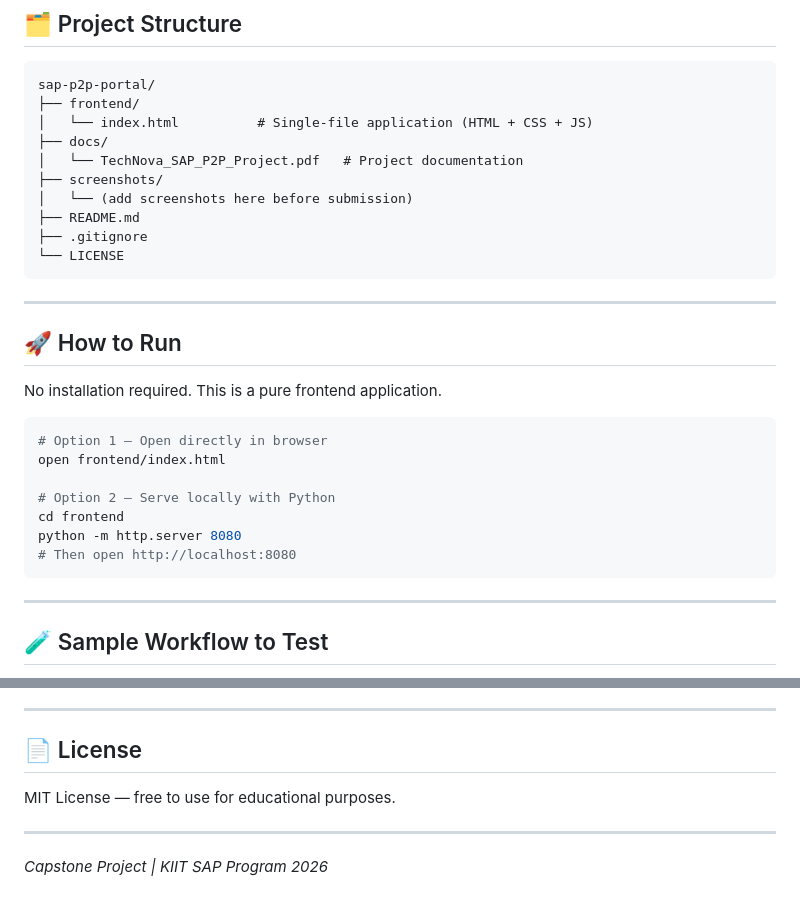
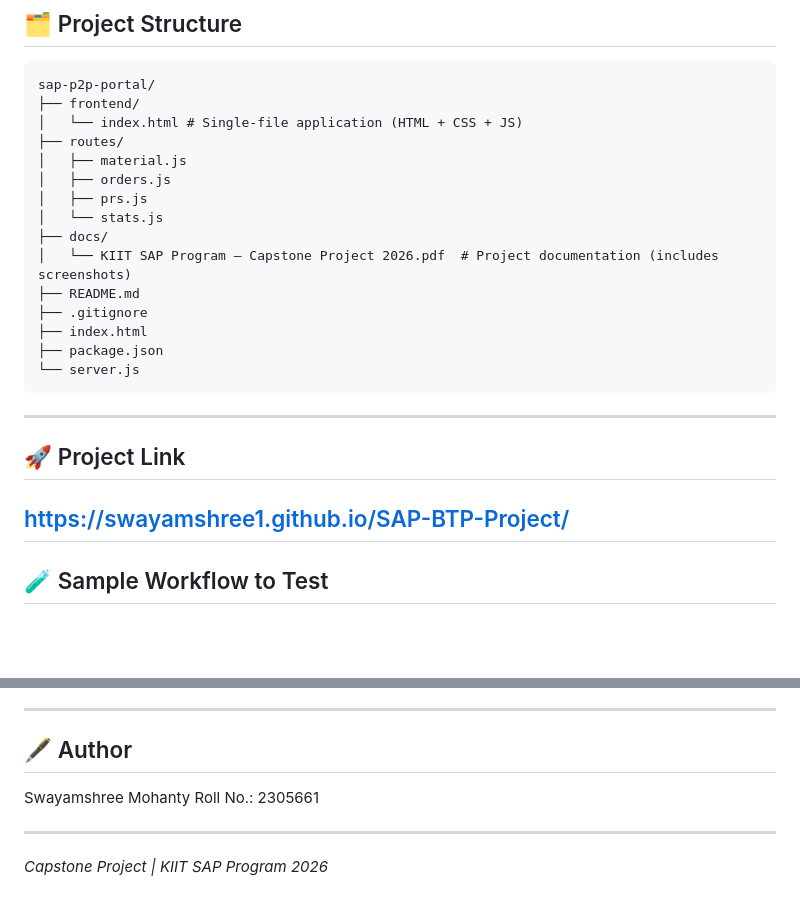
Before and after one commit to swayamshree1/SAP-BTP-Project, a Markdown page: README.md, 2 parts joined by grey strips. GitHub-like rendering; blank space fills up the shorter version.

````diff
--- a/README.md
+++ b/README.md
@@ -43,32 +43,25 @@ This portal simulates all four stages of the procurement cycle as practised in S
 ```
 sap-p2p-portal/
 ├── frontend/
-│   └── index.html          # Single-file application (HTML + CSS + JS)
+│   └── index.html # Single-file application (HTML + CSS + JS)
+├── routes/
+│   ├── material.js
+│   ├── orders.js
+│   ├── prs.js
+│   └── stats.js
 ├── docs/
-│   └── TechNova_SAP_P2P_Project.pdf   # Project documentation
-├── screenshots/
-│   └── (add screenshots here before submission)
+│   └── KIIT SAP Program — Capstone Project 2026.pdf  # Project documentation (includes screenshots)
 ├── README.md
 ├── .gitignore
-└── LICENSE
+├── index.html
+├── package.json
+└── server.js
 ```
 
 ---
 
-## 🚀 How to Run
-
-No installation required. This is a pure frontend application.
-
-```bash
-# Option 1 — Open directly in browser
-open frontend/index.html
-
-# Option 2 — Serve locally with Python
-cd frontend
-python -m http.server 8080
-# Then open http://localhost:8080
-```
-
+## 🚀 Project Link
+https://swayamshree1.github.io/SAP-BTP-Project/
 ---
 
 ## 🧪 Sample Workflow to Test
@@ -121,9 +114,10 @@ python -m http.server 8080
 
 ---
 
-## 📄 License
+## 🖋️ Author
 
-MIT License — free to use for educational purposes.
+Swayamshree Mohanty
+Roll No.: 2305661
 
 ---
 
````
